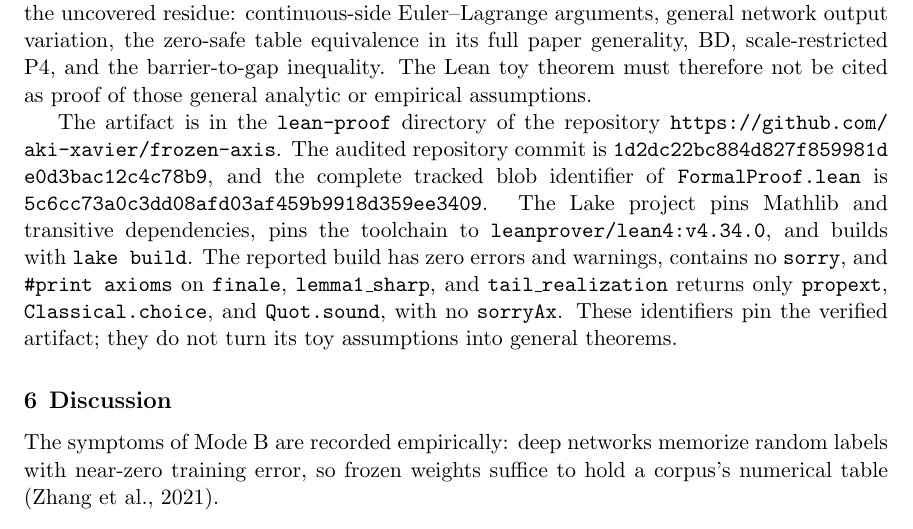
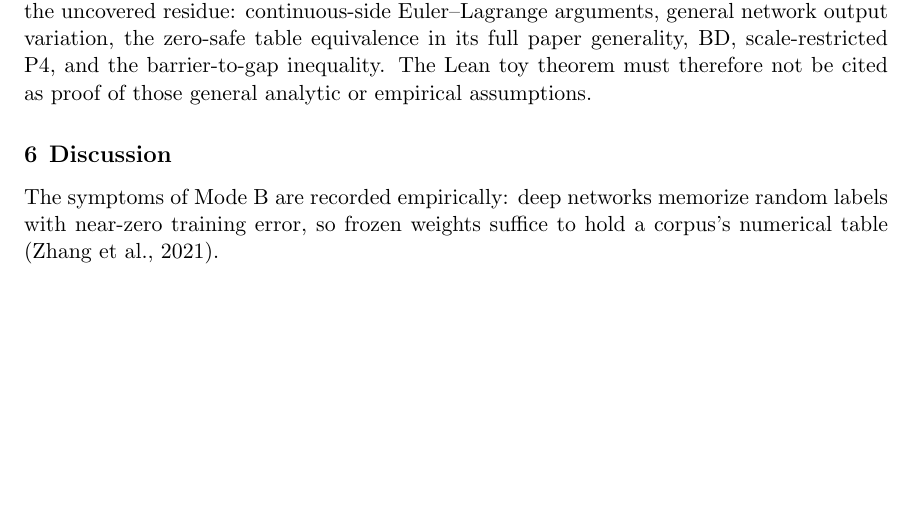
Before and after one commit to aki-xavier/frozen-axis, a LaTeX paper (paper/paper-slim.tex): part of page 15 of 19, cut so that both start at the same text, the shorter picture padded with empty space. Compiled offline with pdfLaTeX.

Commit message:
docs(paper): remove outdated artifact repository details from slim tex
the removed lines contained old repository, commit, and blob identifiers for the formal proof artifact. these details were no longer needed in the slim paper version.

```diff
--- a/paper/paper-slim.tex
+++ b/paper/paper-slim.tex
@@ -491,8 +491,6 @@ C: not machine-verified & Continuous-side Euler--Lagrange arguments; general net
 \end{tabular}
 \end{table}
 
-The artifact is in the \texttt{lean-proof} directory of the repository \texttt{https://github.com/\hspace{0pt}aki-xavier/\hspace{0pt}frozen-axis}. The audited repository commit is \texttt{1d2dc22b\allowbreak c884d827\allowbreak f859981d\allowbreak e0d3bac1\allowbreak 2c4c78b9}, and the complete tracked blob identifier of \texttt{FormalProof.lean} is \texttt{5c6cc73a\allowbreak 0c3dd08a\allowbreak fd03af45\allowbreak 9b9918d3\allowbreak 59ee3409}. The Lake project pins Mathlib and transitive dependencies, pins the toolchain to \texttt{leanprover/}\allowbreak\texttt{lean4:v4.34.0}, and builds with \texttt{lake build}. The reported build has zero errors and warnings, contains no \texttt{sorry}, and \texttt{\#print axioms} on \texttt{finale}, \texttt{lemma1\ttu sharp}, and \texttt{tail\ttu realization} returns only \texttt{propext}, \texttt{Classical.choice}, and \texttt{Quot.sound}, with no \texttt{sorryAx}. These identifiers pin the verified artifact; they do not turn its toy assumptions into general theorems.
-
 \section{Discussion}
 \label{ch:discussion}%
 
```
Also changed, not shown: paper/main.pdf, paper/paper-slim.pdf, paper/paper.pdf.
